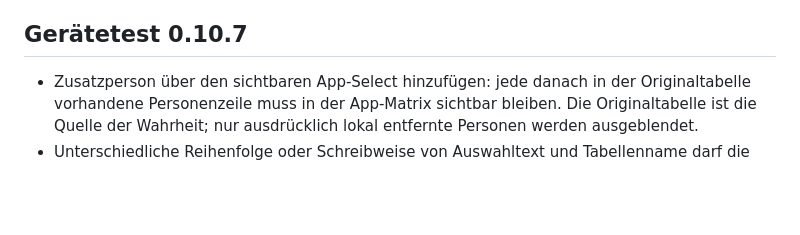
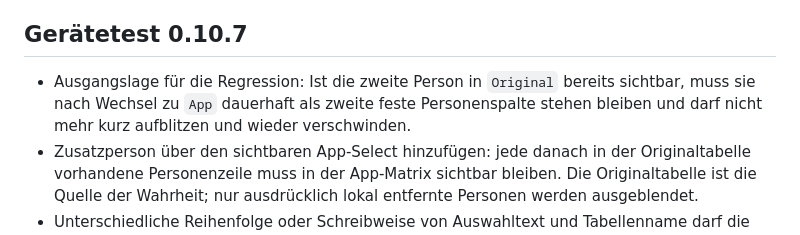
Before and after one commit to Chris171203/Pontoniere-Rheinfelden-, a Markdown page: Android/README.md, the part around the change. Rendered like a GitHub page; blank space fills up the shorter version.

Commit message:
docs: add exact 0.10.7 participant regression test

```diff
--- a/Android/README.md
+++ b/Android/README.md
@@ -18,6 +18,7 @@ Aktuelle Android-Testversion: `0.10.7`.
 
 ## Gerätetest 0.10.7
 
+- Ausgangslage für die Regression: Ist die zweite Person in `Original` bereits sichtbar, muss sie nach Wechsel zu `App` dauerhaft als zweite feste Personenspalte stehen bleiben und darf nicht mehr kurz aufblitzen und wieder verschwinden.
 - Zusatzperson über den sichtbaren App-Select hinzufügen: jede danach in der Originaltabelle vorhandene Personenzeile muss in der App-Matrix sichtbar bleiben. Die Originaltabelle ist die Quelle der Wahrheit; nur ausdrücklich lokal entfernte Personen werden ausgeblendet.
 - Unterschiedliche Reihenfolge oder Schreibweise von Auswahltext und Tabellenname darf die Person nicht mehr herausfiltern. Für die Wiederherstellung wird zusätzlich der Optionswert gespeichert und der Name tokenbasiert verglichen.
 - Zwei oder mehr Zusatzpersonen einblenden, App komplett schließen und neu öffnen: die App-Ansicht soll die gespeicherte Personenliste über den Website-Select wiederherstellen.
```
